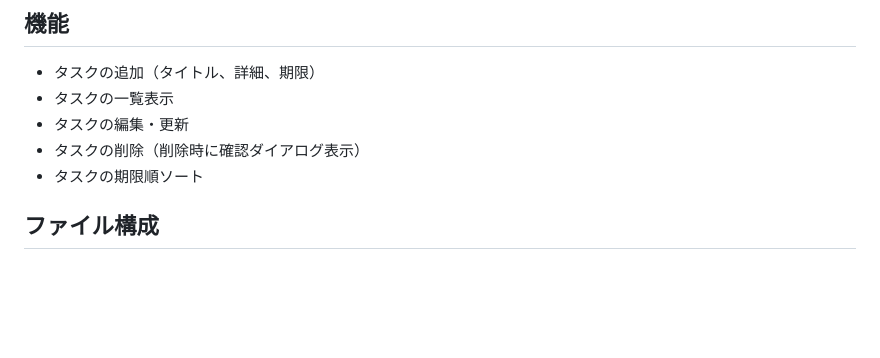
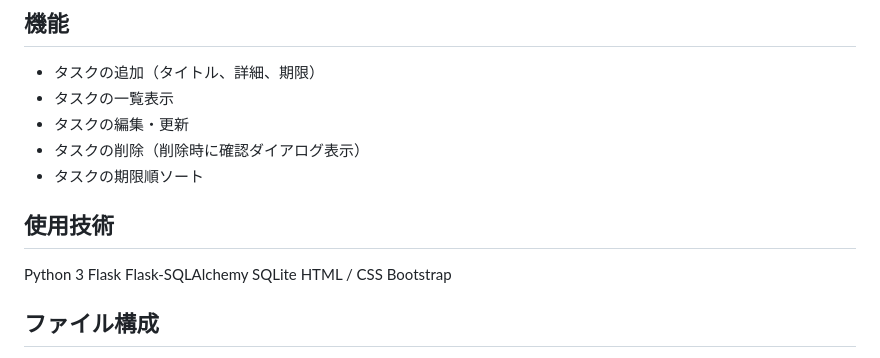
Before and after one commit to haruto-terashima/todolist_app, a Markdown page: README.md, the part around the change. Rendered like a GitHub page; blank space fills up the shorter version.

Commit message:
Update README with technology stack
Added technology stack used in the project.

```diff
--- a/README.md
+++ b/README.md
@@ -10,6 +10,14 @@
 - タスクの編集・更新
 - タスクの削除（削除時に確認ダイアログ表示）
 - タスクの期限順ソート
+
+## 使用技術
+Python 3
+Flask
+Flask-SQLAlchemy
+SQLite
+HTML / CSS
+Bootstrap
 
 ## ファイル構成
 webapp_td$
```
